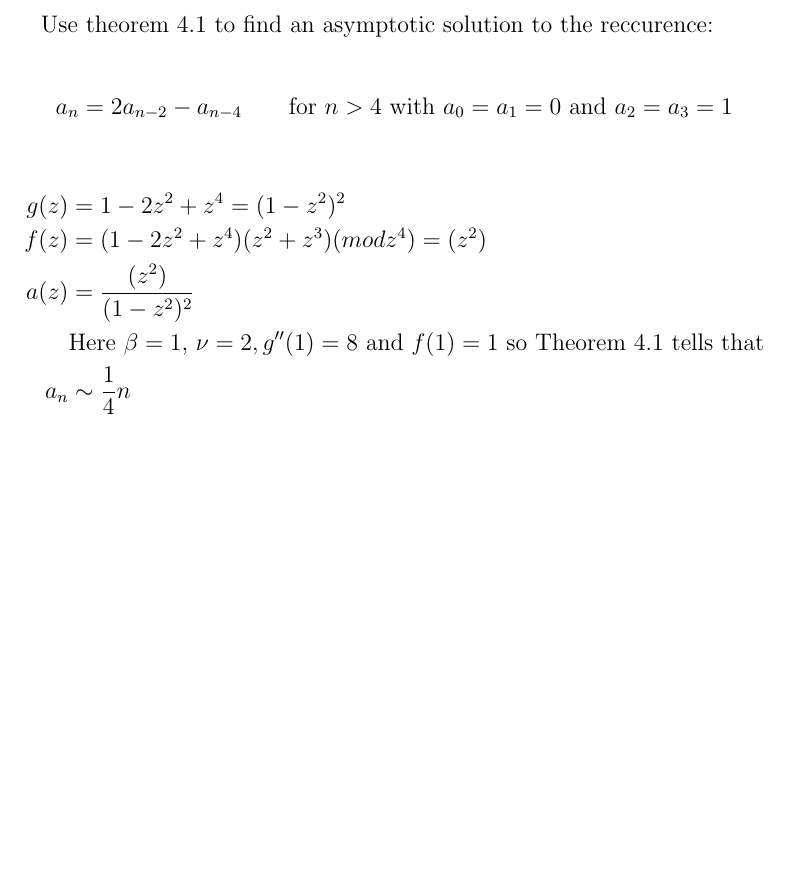
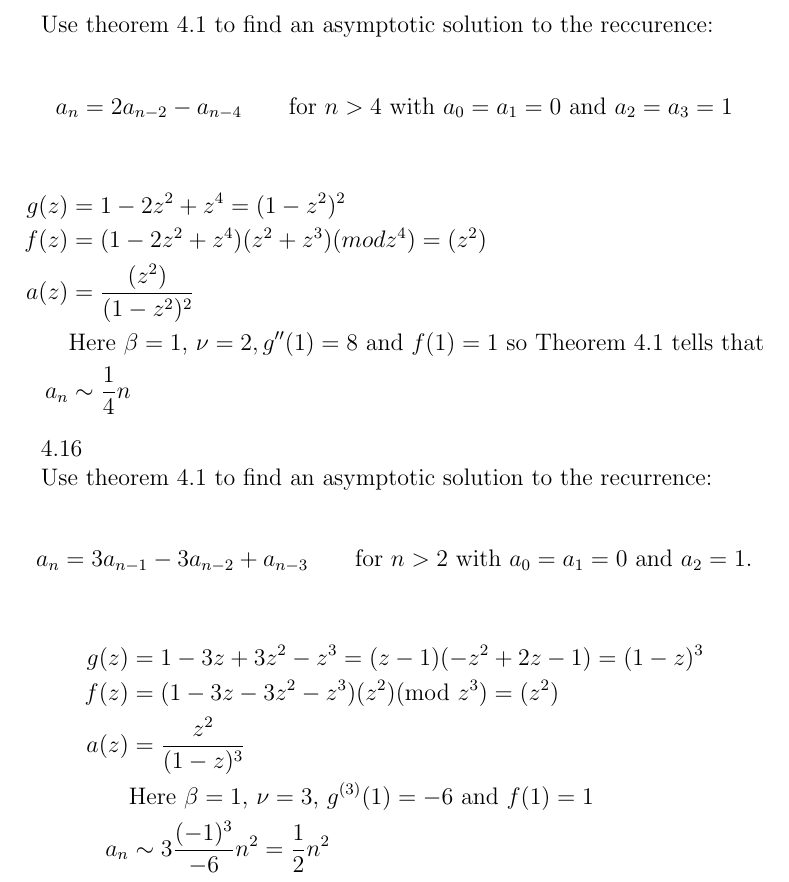
Before and after one commit to montekki/aofa, a LaTeX document (week04/week04.tex): part of page 2 of 2, cut so that both start at the same text, the shorter picture padded with empty space. Compiled offline with pdfLaTeX.

Commit message:
week04: Adds solution to 4.16.

```diff
--- a/week04/week04.tex
+++ b/week04/week04.tex
@@ -73,4 +73,24 @@ a_n & \sim \frac{1}{4}n
 \end{split}
 \]
 
+4.16
+
+Use theorem 4.1 to find an asymptotic solution to the recurrence:
+
+\[
+a_n = 3a_{n - 1} - 3a_{n - 2} + a_{n - 3} \qquad
+\text{for $n > 2$ with $a_0 = a_1 = 0$ and $a_2 = 1$.}
+\]
+
+\[
+\begin{split}
+g(z) & = 1 - 3z + 3z^2 - z^3 = (z - 1)(-z^2 + 2z - 1) = (1 - z)^3 \\
+f(z) & = (1 - 3z - 3z^2 - z^3)(z^2)(\text{mod}\ z^3) = (z^2) \\
+a(z) & = \frac{z^2}{(1 - z)^3} \\
+& \text{Here $\beta = 1$, $\nu = 3$, $g^{(3)}(1) = -6$
+    and $f(1) = 1$}\\
+a_n & \sim 3\frac{(-1)^3}{-6}n^2 = \frac{1}{2}n^2
+\end{split}
+\]
+
 \end{document}
```
